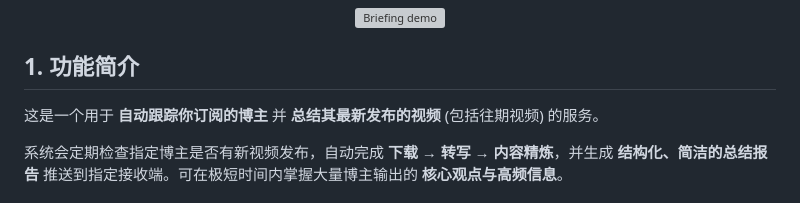
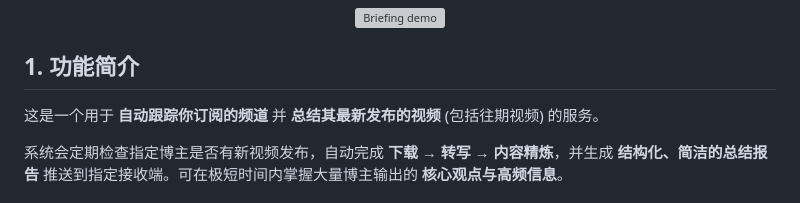
Before and after one commit to YutaiGu/briefing, a Markdown page: README_CN.md, the part around the change. Drawn GitHub-style; grey boxes are pictures that could not be loaded.

```diff
--- a/README_CN.md
+++ b/README_CN.md
@@ -30,7 +30,7 @@
 
 ## 1. 功能简介
 
-这是一个用于 **自动跟踪你订阅的博主** 并 **总结其最新发布的视频** (包括往期视频) 的服务。
+这是一个用于 **自动跟踪你订阅的频道** 并 **总结其最新发布的视频** (包括往期视频) 的服务。
 
 系统会定期检查指定博主是否有新视频发布，自动完成 **下载 → 转写 → 内容精炼**，并生成 **结构化、简洁的总结报告** 推送到指定接收端。可在极短时间内掌握大量博主输出的 **核心观点与高频信息**。
 
```
Also changed, not shown: README.md (+1 -1 lines).
